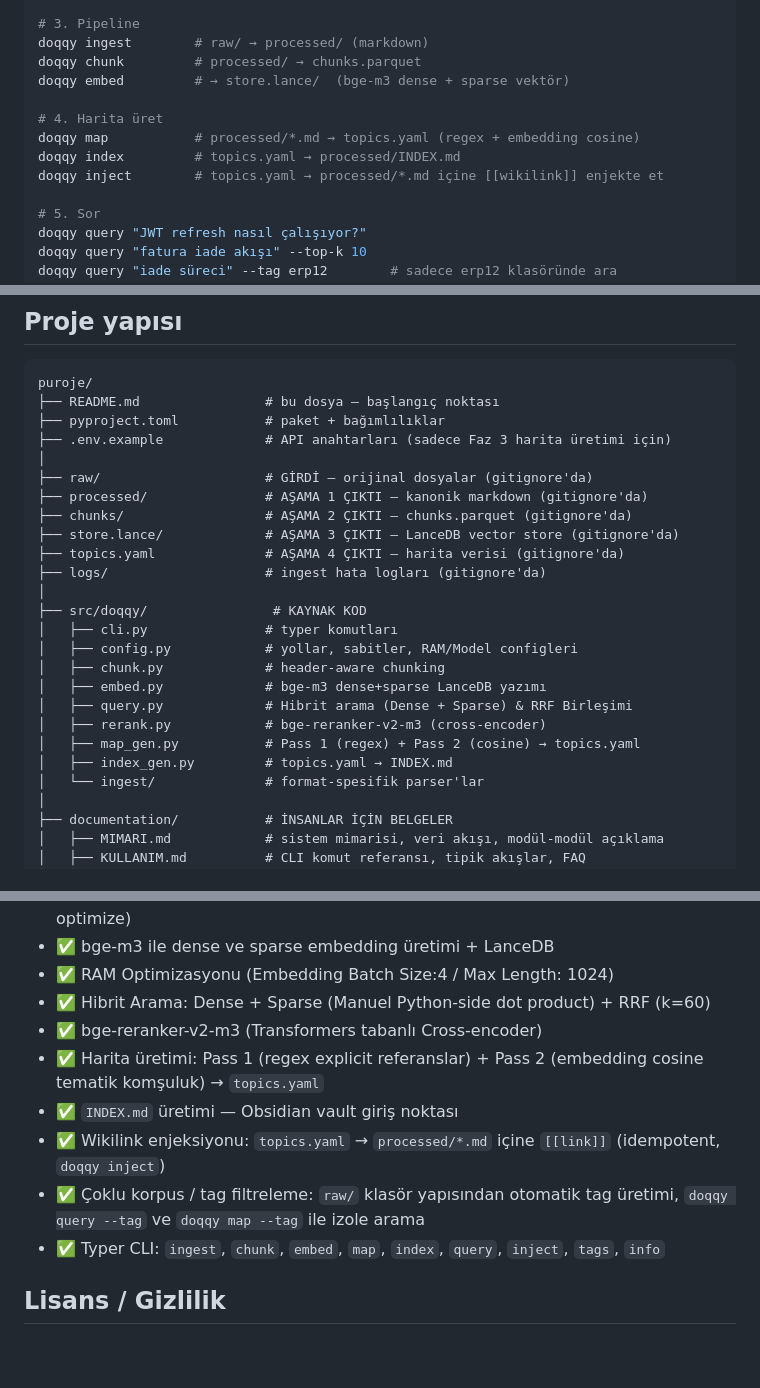
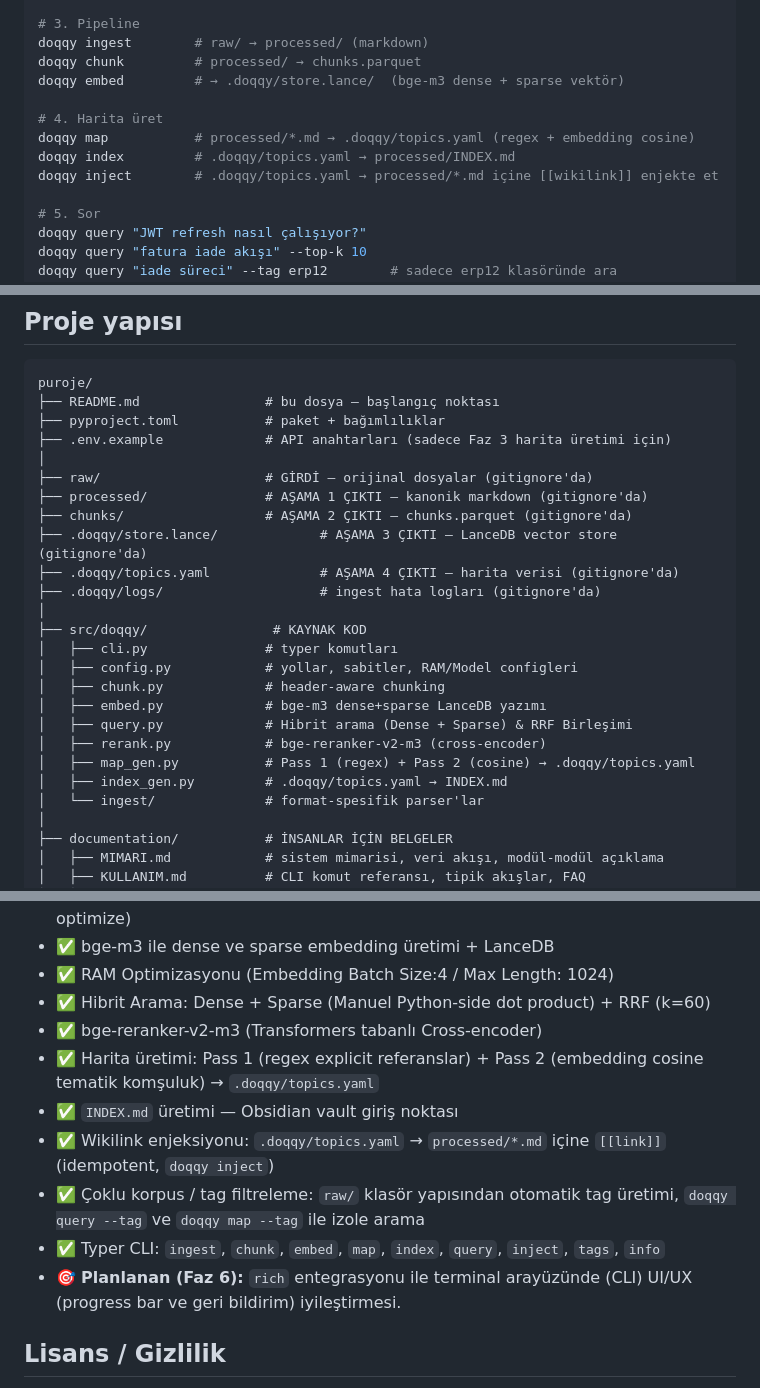
Before and after one commit to preunec-gmbh/doqqy, a Markdown page: README.md, 3 parts joined by grey strips. Drawn GitHub-style; blank space fills up the shorter version.

Commit message:
docs: projeye Faz 6 (rich CLI UI) eklendi ve tüm baglam doqqy'ye guncellendi
Bu commit:
- Faz 6'yi planlanan olarak eklendi (rich kutuphanesi ile terminal UX ilerlemesi)
- Proje adinin "docq" -> "doqqy" degisimi tüm belgelerde guncellendi (README ve memory-bank)
- Yeni ".doqqy/" state klasor yapisi dökümanlara, haritalara ve log path'lerine islendi ("chunks", "store.lance" ve "topics.yaml" artik gizli)
- Faz 3 ve Faz 4 belgelerindeki eksik kalmis TODO isaretlemeleri ( "[ ]" -> "[x]" ) duzeltilip tamamlanmis hale getirildi
- activeContext ve systemPatterns, progress bar ve CLI deneyimleri isiginda baglam kazandi

```diff
--- a/README.md
+++ b/README.md
@@ -18,12 +18,12 @@ pip install -e .
 # 3. Pipeline
 doqqy ingest        # raw/ → processed/ (markdown)
 doqqy chunk         # processed/ → chunks.parquet
-doqqy embed         # → store.lance/  (bge-m3 dense + sparse vektör)
+doqqy embed         # → .doqqy/store.lance/  (bge-m3 dense + sparse vektör)
 
 # 4. Harita üret
-doqqy map           # processed/*.md → topics.yaml (regex + embedding cosine)
-doqqy index         # topics.yaml → processed/INDEX.md
-doqqy inject        # topics.yaml → processed/*.md içine [[wikilink]] enjekte et
+doqqy map           # processed/*.md → .doqqy/topics.yaml (regex + embedding cosine)
+doqqy index         # .doqqy/topics.yaml → processed/INDEX.md
+doqqy inject        # .doqqy/topics.yaml → processed/*.md içine [[wikilink]] enjekte et
 
 # 5. Sor
 doqqy query "JWT refresh nasıl çalışıyor?"
@@ -43,9 +43,9 @@ puroje/
 ├── raw/                     # GİRDİ — orijinal dosyalar (gitignore'da)
 ├── processed/               # AŞAMA 1 ÇIKTI — kanonik markdown (gitignore'da)
 ├── chunks/                  # AŞAMA 2 ÇIKTI — chunks.parquet (gitignore'da)
-├── store.lance/             # AŞAMA 3 ÇIKTI — LanceDB vector store (gitignore'da)
-├── topics.yaml              # AŞAMA 4 ÇIKTI — harita verisi (gitignore'da)
-├── logs/                    # ingest hata logları (gitignore'da)
+├── .doqqy/store.lance/             # AŞAMA 3 ÇIKTI — LanceDB vector store (gitignore'da)
+├── .doqqy/topics.yaml              # AŞAMA 4 ÇIKTI — harita verisi (gitignore'da)
+├── .doqqy/logs/                    # ingest hata logları (gitignore'da)
 │
 ├── src/doqqy/                # KAYNAK KOD
 │   ├── cli.py               # typer komutları
@@ -54,8 +54,8 @@ puroje/
 │   ├── embed.py             # bge-m3 dense+sparse LanceDB yazımı
 │   ├── query.py             # Hibrit arama (Dense + Sparse) & RRF Birleşimi
 │   ├── rerank.py            # bge-reranker-v2-m3 (cross-encoder)
-│   ├── map_gen.py           # Pass 1 (regex) + Pass 2 (cosine) → topics.yaml
-│   ├── index_gen.py         # topics.yaml → INDEX.md
+│   ├── map_gen.py           # Pass 1 (regex) + Pass 2 (cosine) → .doqqy/topics.yaml
+│   ├── index_gen.py         # .doqqy/topics.yaml → INDEX.md
 │   └── ingest/              # format-spesifik parser'lar
 │
 ├── documentation/           # İNSANLAR İÇİN BELGELER
@@ -92,11 +92,12 @@ Faz 1–5 tamamlandı. Mevcut özellikler:
 - ✅ RAM Optimizasyonu (Embedding Batch Size:4 / Max Length: 1024)
 - ✅ Hibrit Arama: Dense + Sparse (Manuel Python-side dot product) + RRF (k=60)
 - ✅ bge-reranker-v2-m3 (Transformers tabanlı Cross-encoder)
-- ✅ Harita üretimi: Pass 1 (regex explicit referanslar) + Pass 2 (embedding cosine tematik komşuluk) → `topics.yaml`
+- ✅ Harita üretimi: Pass 1 (regex explicit referanslar) + Pass 2 (embedding cosine tematik komşuluk) → `.doqqy/topics.yaml`
 - ✅ `INDEX.md` üretimi — Obsidian vault giriş noktası
-- ✅ Wikilink enjeksiyonu: `topics.yaml` → `processed/*.md` içine `[[link]]` (idempotent, `doqqy inject`)
+- ✅ Wikilink enjeksiyonu: `.doqqy/topics.yaml` → `processed/*.md` içine `[[link]]` (idempotent, `doqqy inject`)
 - ✅ Çoklu korpus / tag filtreleme: `raw/` klasör yapısından otomatik tag üretimi, `doqqy query --tag` ve `doqqy map --tag` ile izole arama
 - ✅ Typer CLI: `ingest`, `chunk`, `embed`, `map`, `index`, `query`, `inject`, `tags`, `info`
+- 🎯 **Planlanan (Faz 6):** `rich` entegrasyonu ile terminal arayüzünde (CLI) UI/UX (progress bar ve geri bildirim) iyileştirmesi.
 
 ## Lisans / Gizlilik
 
```
Also changed, not shown: other parts of README.md (+1 -1 lines).
